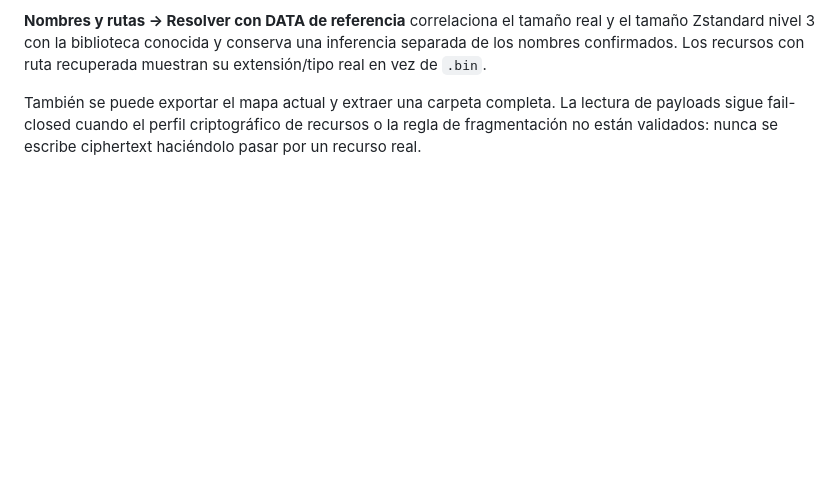
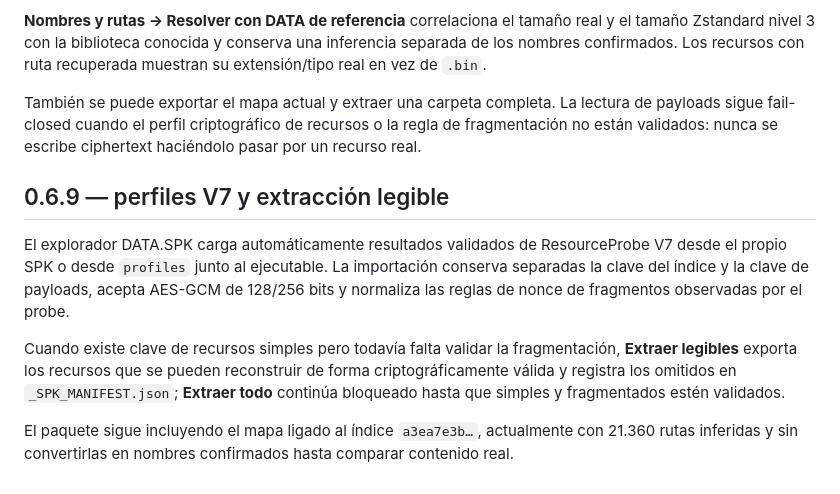
Before and after one commit to Dreynox-Company/Herramienta-Shaiya, a Markdown page: README.md, the part around the change. Rendered like a GitHub page; blank space fills up the shorter version.

Commit message:
docs: document SPK V7 profile workflow

```diff
--- a/README.md
+++ b/README.md
@@ -82,3 +82,12 @@ El explorador DATA.SPK distingue rutas confirmadas, inferidas y pendientes. Pued
 **Nombres y rutas → Resolver con DATA de referencia** correlaciona el tamaño real y el tamaño Zstandard nivel 3 con la biblioteca conocida y conserva una inferencia separada de los nombres confirmados. Los recursos con ruta recuperada muestran su extensión/tipo real en vez de `.bin`.
 
 También se puede exportar el mapa actual y extraer una carpeta completa. La lectura de payloads sigue fail-closed cuando el perfil criptográfico de recursos o la regla de fragmentación no están validados: nunca se escribe ciphertext haciéndolo pasar por un recurso real.
+
+
+## 0.6.9 — perfiles V7 y extracción legible
+
+El explorador DATA.SPK carga automáticamente resultados validados de ResourceProbe V7 desde el propio SPK o desde `profiles` junto al ejecutable. La importación conserva separadas la clave del índice y la clave de payloads, acepta AES-GCM de 128/256 bits y normaliza las reglas de nonce de fragmentos observadas por el probe.
+
+Cuando existe clave de recursos simples pero todavía falta validar la fragmentación, **Extraer legibles** exporta los recursos que se pueden reconstruir de forma criptográficamente válida y registra los omitidos en `_SPK_MANIFEST.json`; **Extraer todo** continúa bloqueado hasta que simples y fragmentados estén validados.
+
+El paquete sigue incluyendo el mapa ligado al índice `a3ea7e3b…`, actualmente con 21.360 rutas inferidas y sin convertirlas en nombres confirmados hasta comparar contenido real.
```
